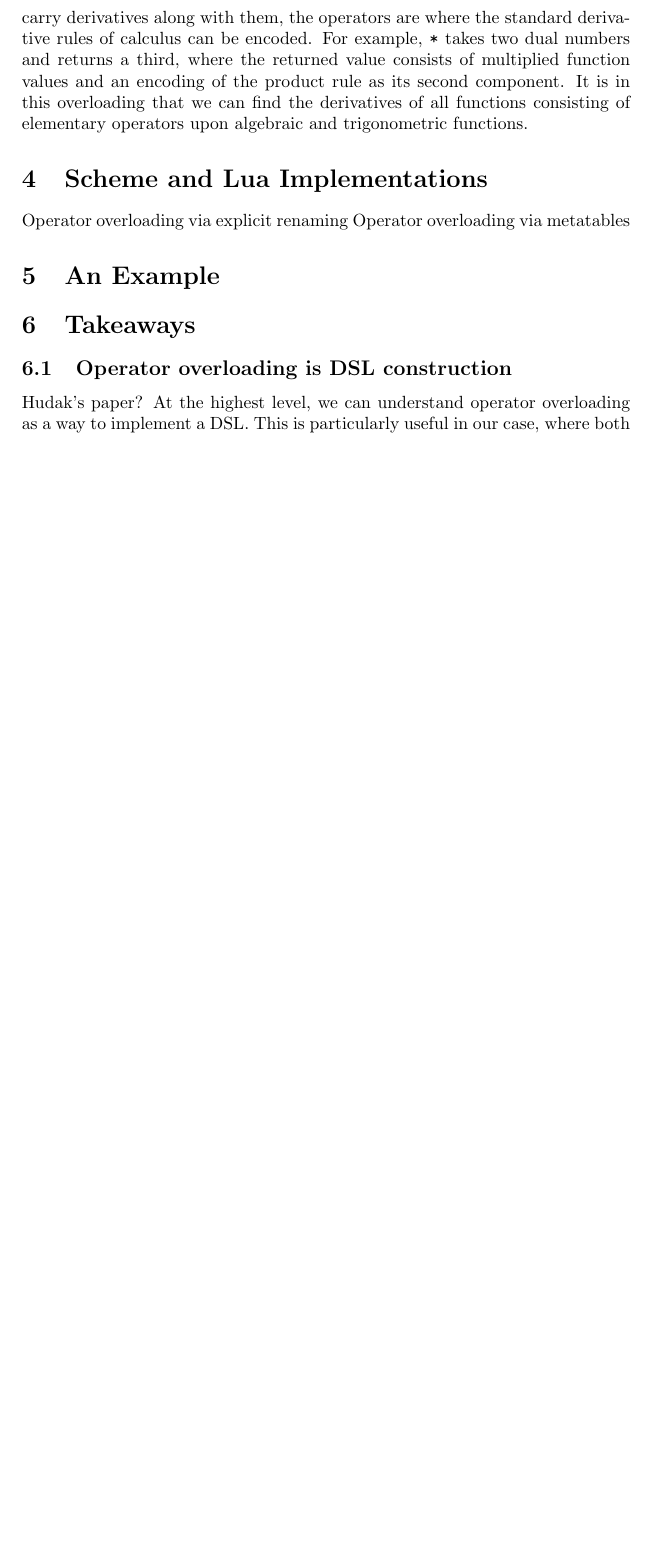
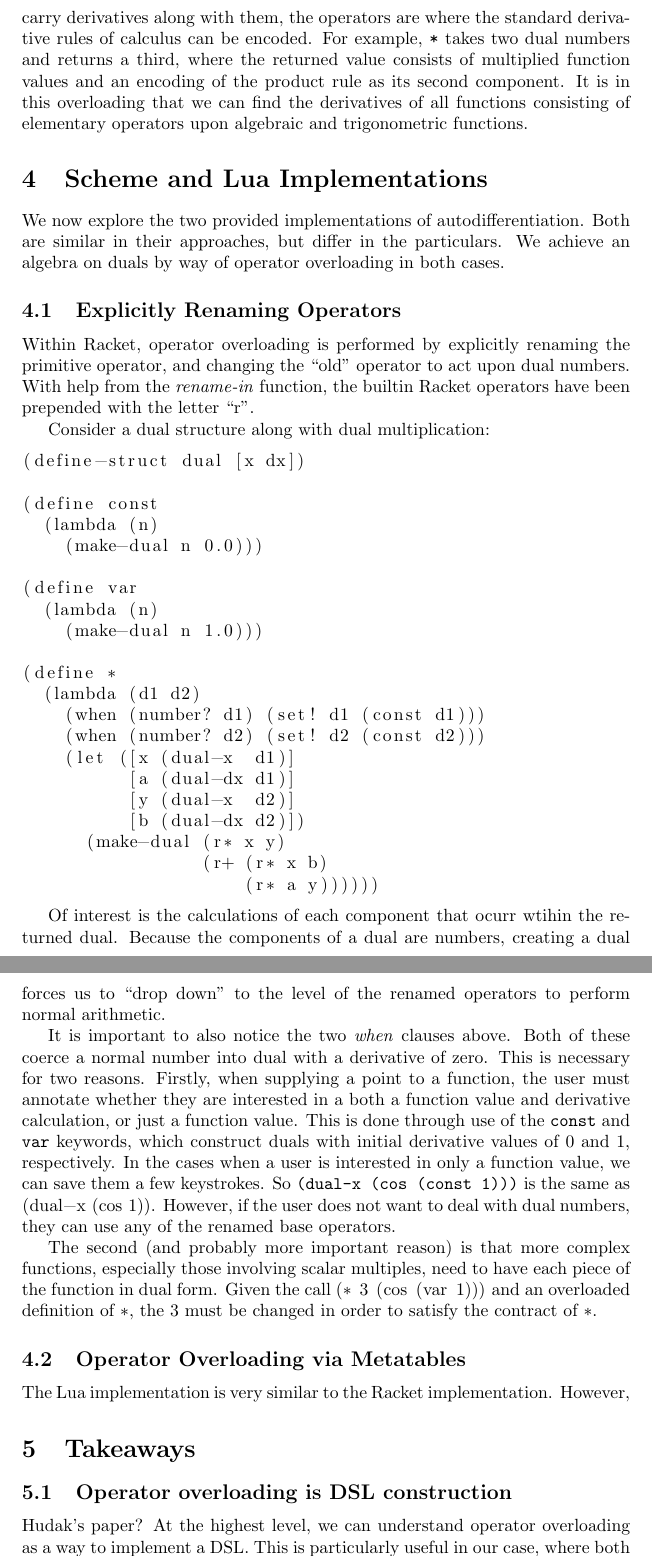
Before and after one commit to jaimguer/autodiff, a LaTeX document (report.tex): part of page 2 of 2 before the commit and two parts of pages 2 and 3 of 3 after it, the two joined at a grey line, cut so that both start at the same text, the shorter picture padded with empty space. Compiled offline with pdfLaTeX.

Commit message:
writing report

```diff
--- a/report.tex
+++ b/report.tex
@@ -1,4 +1,5 @@
 \documentclass{article}
+\usepackage{listings}
 
 \author{Jaime Guerrero}
 \date{May 6, 2015}
@@ -50,10 +49,68 @@ derivatives of all functions consisting of elementary operators upon algebraic
 and trigonometric functions.
 
 \section{Scheme and Lua Implementations}
-Operator overloading via explicit renaming
-Operator overloading via metatables
+We now explore the two provided implementations of autodifferentiation.  Both
+are similar in their approaches, but differ in the particulars.  We achieve an
+algebra on duals by way of operator overloading in both cases.
 
-\section{An Example}
+\subsection{Explicitly Renaming Operators}
+Within Racket, operator overloading is performed by explicitly renaming the
+primitive operator, and changing the ``old'' operator to act upon dual numbers.
+With help from the \textit{rename-in} function, the builtin Racket operators
+have been prepended with the letter ``r''.
+
+Consider a dual structure along with dual multiplication:
+\begin{lstlisting}
+(define-struct dual [x dx])
+
+(define const
+  (lambda (n)
+    (make-dual n 0.0)))
+
+(define var
+  (lambda (n)
+    (make-dual n 1.0)))
+
+(define *
+  (lambda (d1 d2)
+    (when (number? d1) (set! d1 (const d1)))
+    (when (number? d2) (set! d2 (const d2)))
+    (let ([x (dual-x  d1)]
+          [a (dual-dx d1)]
+          [y (dual-x  d2)]
+          [b (dual-dx d2)])
+      (make-dual (r* x y)
+                 (r+ (r* x b)
+                     (r* a y))))))
+\end{lstlisting}
+
+Of interest is the calculations of each component that ocurr wtihin the returned
+dual.  Because the components of a dual are numbers, creating a dual forces us
+to ``drop down'' to the level of the renamed operators to perform normal
+arithmetic.
+
+It is important to also notice the two \textit{when} clauses above.  Both of
+these coerce a normal number into dual with a derivative of zero.  This is
+necessary for two reasons.  Firstly, when supplying a point to a function, the
+user must annotate whether they are interested in a both a function value and
+derivative calculation, or just a function value.  This is done through use of
+the \texttt{const} and \texttt{var} keywords, which construct duals with initial
+derivative values of 0 and 1, respectively.  In the cases when a user is
+interested in only a function value, we can save them a few keystrokes.  So
+\texttt{(dual-x (cos (const 1)))} is the same as \lstinline{(dual-x (cos 1))}.
+However, if the user does not want to deal with dual numbers, they can use any
+of the renamed base operators.
+
+The second (and probably more important reason) is that more complex functions,
+especially those involving scalar multiples, need to have each piece of the
+function in dual form.  Given the call \lstinline{(* 3 (cos (var 1)))} and an
+overloaded definition of \lstinline{*}, the 3 must be changed in order to
+satisfy the contract of \lstinline{*}.
+
+
+\subsection{Operator Overloading via Metatables}
+The Lua implementation is very similar to the Racket implementation.  However,
+
 
 \section{Takeaways}
 \subsection{Operator overloading is DSL construction}
```
Also changed, not shown: report.pdf, report.tex (12 more changed lines), 1 other file.
